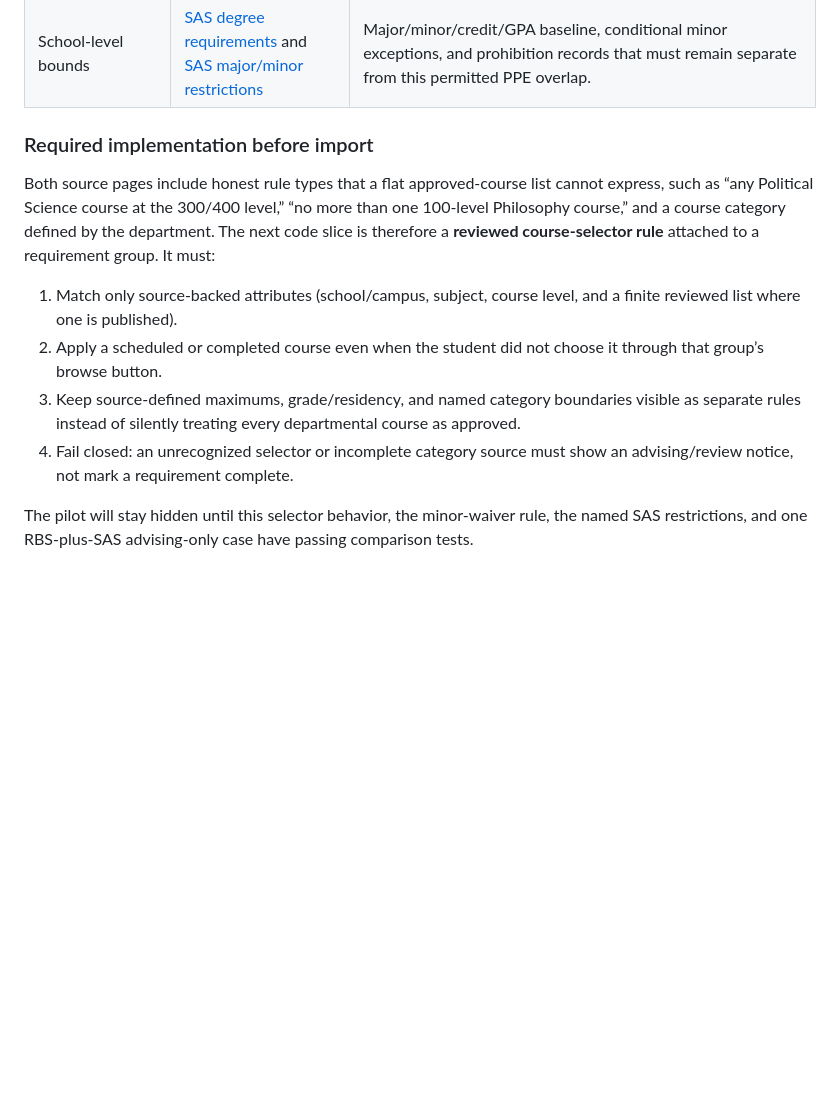
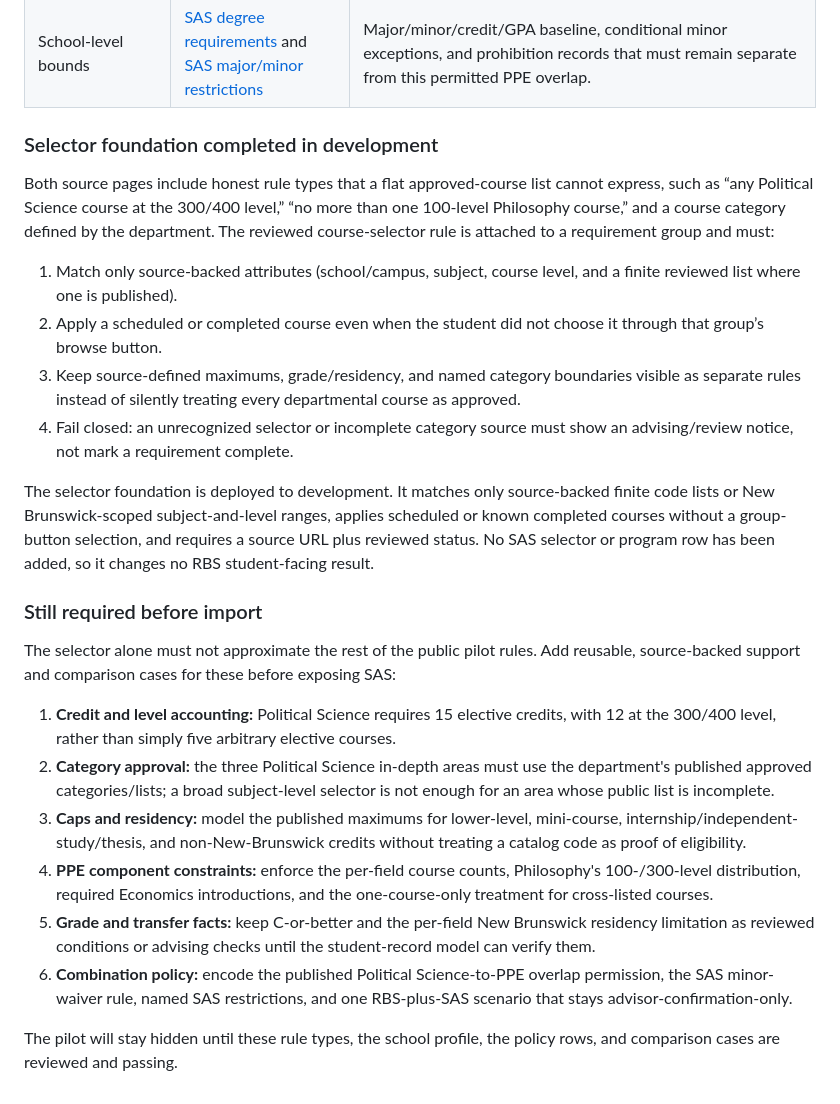
Before and after one commit to mgsplitz/ScheduleRU, a Markdown page: SAS_PILOT_SOURCE_INVENTORY.md, the part around the change. Rendered like a GitHub page; blank space fills up the shorter version.

Commit message:
Document SAS pilot rule-engine gaps

```diff
--- a/SAS_PILOT_SOURCE_INVENTORY.md
+++ b/SAS_PILOT_SOURCE_INVENTORY.md
@@ -52,13 +52,26 @@ This is the best first pilot because it tests three reusable concerns at once wi
 | Published overlap outcome | [PPE minor requirements](https://philosophy.rutgers.edu/minor-in-philosophy-politics-and-economics) | A Political Science major may use the Political Science component toward both the major and PPE minor. This is a specific, source-backed overlap permission, not an assumption from SAS's general overlap policy. |
 | School-level bounds | [SAS degree requirements](https://sasundergrad.rutgers.edu/majors-and-core-curriculum/degree-requirements) and [SAS major/minor restrictions](https://www.sasundergrad.rutgers.edu/majors-and-core-curriculum/major/major-minor-restrictions) | Major/minor/credit/GPA baseline, conditional minor exceptions, and prohibition records that must remain separate from this permitted PPE overlap. |
 
-### Required implementation before import
+### Selector foundation completed in development
 
-Both source pages include honest rule types that a flat approved-course list cannot express, such as “any Political Science course at the 300/400 level,” “no more than one 100-level Philosophy course,” and a course category defined by the department. The next code slice is therefore a **reviewed course-selector rule** attached to a requirement group. It must:
+Both source pages include honest rule types that a flat approved-course list cannot express, such as “any Political Science course at the 300/400 level,” “no more than one 100-level Philosophy course,” and a course category defined by the department. The reviewed course-selector rule is attached to a requirement group and must:
 
 1. Match only source-backed attributes (school/campus, subject, course level, and a finite reviewed list where one is published).
 2. Apply a scheduled or completed course even when the student did not choose it through that group’s browse button.
 3. Keep source-defined maximums, grade/residency, and named category boundaries visible as separate rules instead of silently treating every departmental course as approved.
 4. Fail closed: an unrecognized selector or incomplete category source must show an advising/review notice, not mark a requirement complete.
 
-The pilot will stay hidden until this selector behavior, the minor-waiver rule, the named SAS restrictions, and one RBS-plus-SAS advising-only case have passing comparison tests.
+The selector foundation is deployed to development. It matches only source-backed finite code lists or New Brunswick-scoped subject-and-level ranges, applies scheduled or known completed courses without a group-button selection, and requires a source URL plus reviewed status. No SAS selector or program row has been added, so it changes no RBS student-facing result.
+
+### Still required before import
+
+The selector alone must not approximate the rest of the public pilot rules. Add reusable, source-backed support and comparison cases for these before exposing SAS:
+
+1. **Credit and level accounting:** Political Science requires 15 elective credits, with 12 at the 300/400 level, rather than simply five arbitrary elective courses.
+2. **Category approval:** the three Political Science in-depth areas must use the department's published approved categories/lists; a broad subject-level selector is not enough for an area whose public list is incomplete.
+3. **Caps and residency:** model the published maximums for lower-level, mini-course, internship/independent-study/thesis, and non-New-Brunswick credits without treating a catalog code as proof of eligibility.
+4. **PPE component constraints:** enforce the per-field course counts, Philosophy's 100-/300-level distribution, required Economics introductions, and the one-course-only treatment for cross-listed courses.
+5. **Grade and transfer facts:** keep C-or-better and the per-field New Brunswick residency limitation as reviewed conditions or advising checks until the student-record model can verify them.
+6. **Combination policy:** encode the published Political Science-to-PPE overlap permission, the SAS minor-waiver rule, named SAS restrictions, and one RBS-plus-SAS scenario that stays advisor-confirmation-only.
+
+The pilot will stay hidden until these rule types, the school profile, the policy rows, and comparison cases are reviewed and passing.
```
